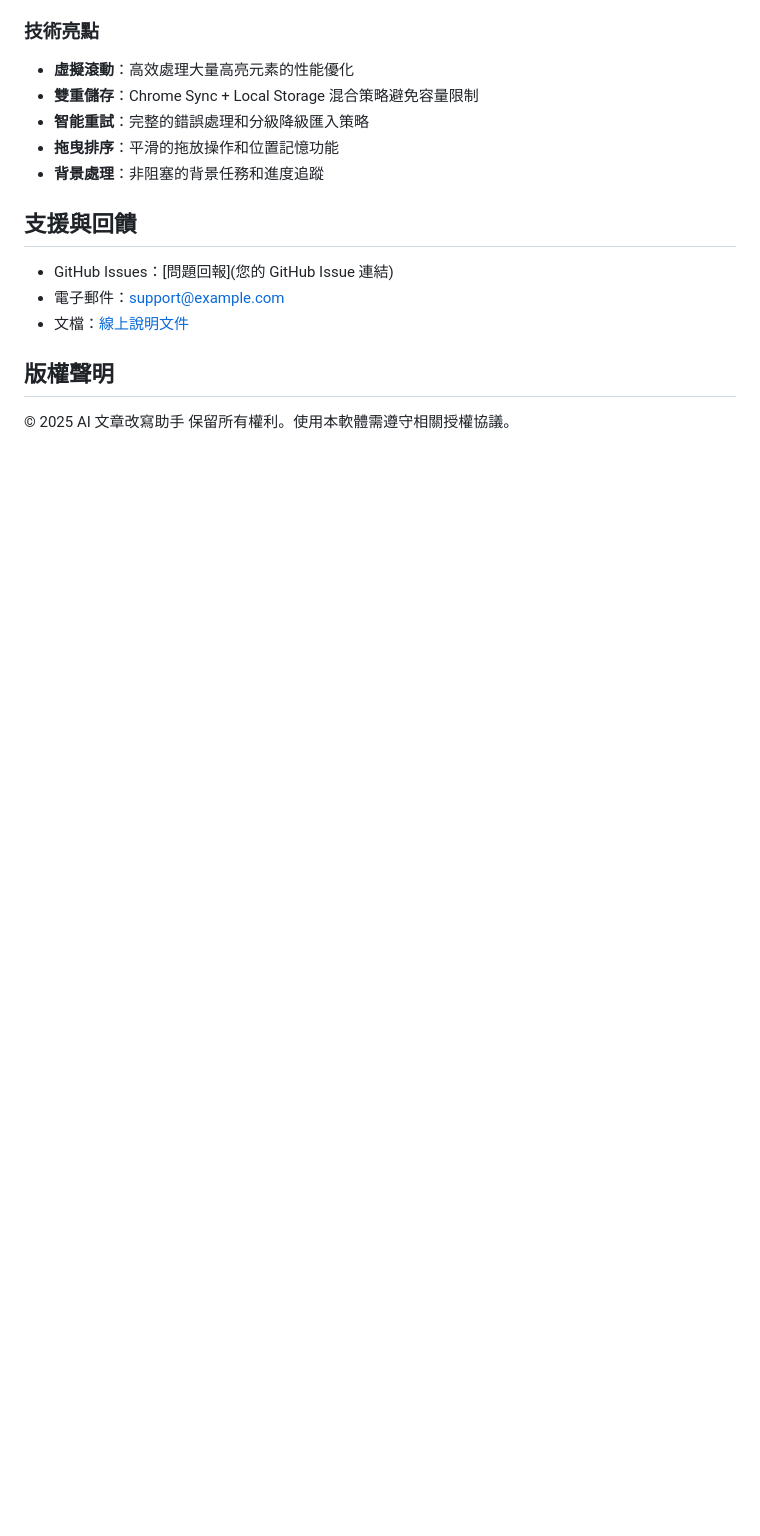
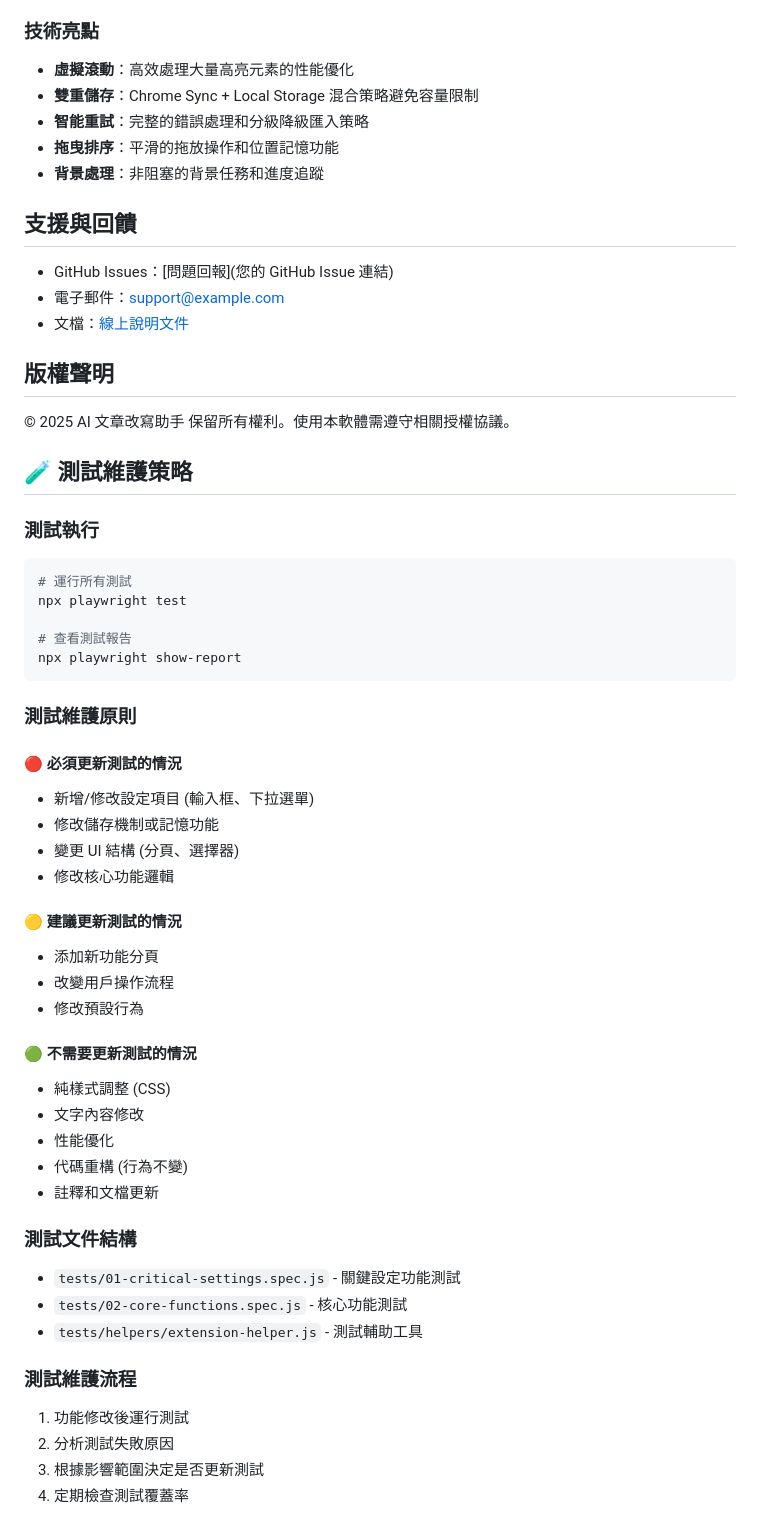
Before and after one commit to azrae26/GPT_Text_Rewriting, a Markdown page: README.md, the part around the change. GitHub-like rendering; blank space fills up the shorter version.

Commit message:
[文檔] 新增測試維護策略章節

````diff
--- a/README.md
+++ b/README.md
@@ -332,3 +332,45 @@ AI 文章改寫助手是一個 Chrome 擴展，專為提升文章寫作效率而
 
 © 2025 AI 文章改寫助手
 保留所有權利。使用本軟體需遵守相關授權協議。
+
+## 🧪 測試維護策略
+
+### 測試執行
+```bash
+# 運行所有測試
+npx playwright test
+
+# 查看測試報告
+npx playwright show-report
+```
+
+### 測試維護原則
+
+#### 🔴 必須更新測試的情況
+- 新增/修改設定項目 (輸入框、下拉選單)
+- 修改儲存機制或記憶功能
+- 變更 UI 結構 (分頁、選擇器)
+- 修改核心功能邏輯
+
+#### 🟡 建議更新測試的情況
+- 添加新功能分頁
+- 改變用戶操作流程
+- 修改預設行為
+
+#### 🟢 不需要更新測試的情況
+- 純樣式調整 (CSS)
+- 文字內容修改
+- 性能優化
+- 代碼重構 (行為不變)
+- 註釋和文檔更新
+
+### 測試文件結構
+- `tests/01-critical-settings.spec.js` - 關鍵設定功能測試
+- `tests/02-core-functions.spec.js` - 核心功能測試
+- `tests/helpers/extension-helper.js` - 測試輔助工具
+
+### 測試維護流程
+1. 功能修改後運行測試
+2. 分析測試失敗原因
+3. 根據影響範圍決定是否更新測試
+4. 定期檢查測試覆蓋率
````
